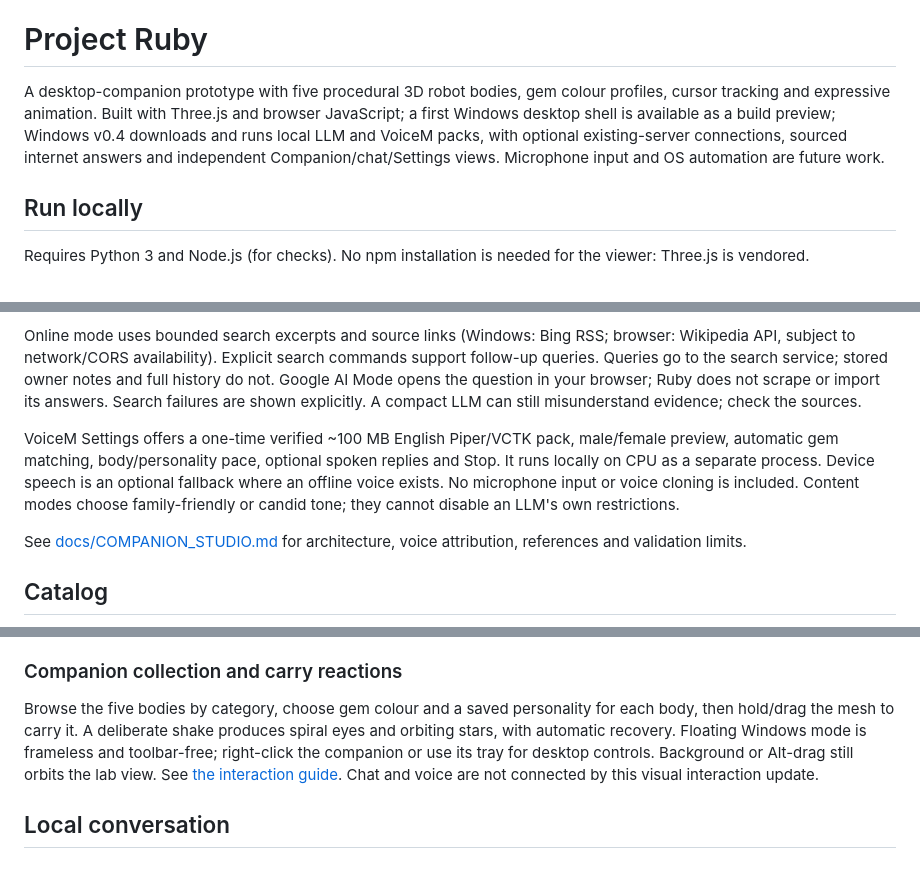
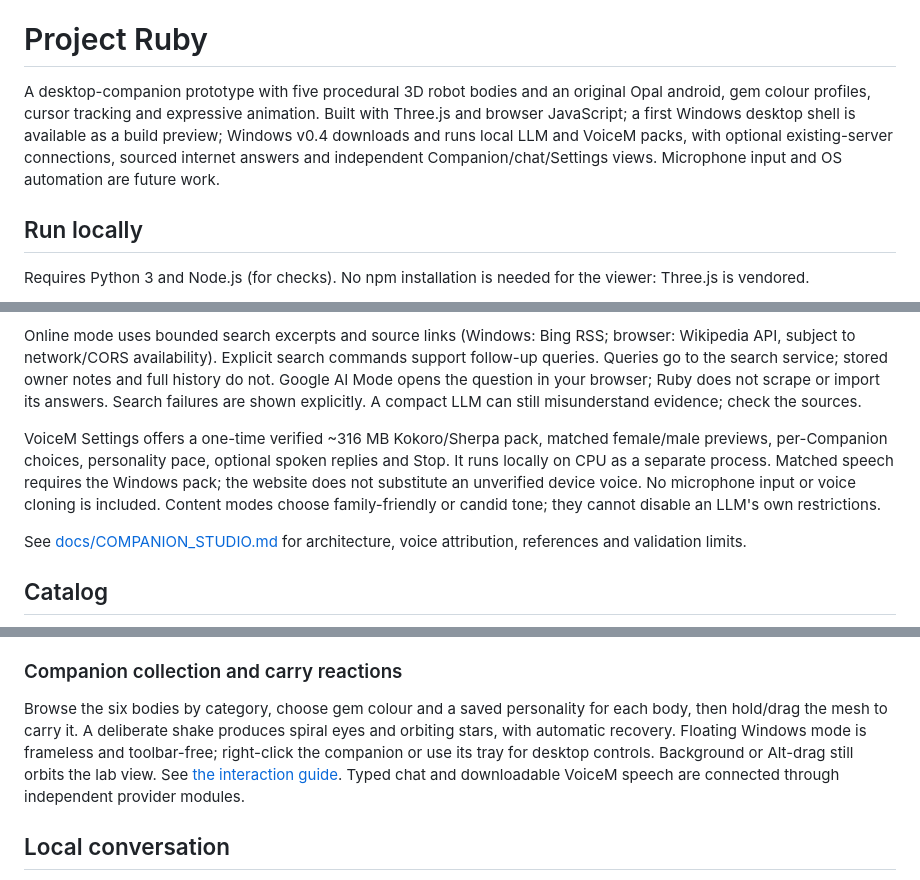
Before and after one commit to Rayeen13/project-ruby, a Markdown page: README.md, 3 parts joined by grey strips. Drawn GitHub-style.

Commit message:
docs: align setup and interaction guides with neural voice refresh

```diff
--- a/README.md
+++ b/README.md
@@ -14,7 +14,7 @@ Voice sources: [Kokoro publisher](https://huggingface.co/hexgrad/Kokoro-82M), [p
 
 # Project Ruby
 
-A desktop-companion prototype with five procedural 3D robot bodies, gem colour profiles, cursor tracking and expressive animation. Built with Three.js and browser JavaScript; a first Windows desktop shell is available as a build preview; Windows v0.4 downloads and runs local LLM and VoiceM packs, with optional existing-server connections, sourced internet answers and independent Companion/chat/Settings views. Microphone input and OS automation are future work.
+A desktop-companion prototype with five procedural 3D robot bodies and an original Opal android, gem colour profiles, cursor tracking and expressive animation. Built with Three.js and browser JavaScript; a first Windows desktop shell is available as a build preview; Windows v0.4 downloads and runs local LLM and VoiceM packs, with optional existing-server connections, sourced internet answers and independent Companion/chat/Settings views. Microphone input and OS automation are future work.
 
 ## Run locally
 
@@ -36,7 +36,7 @@ Ruby, Emme and Amy are female characters; Saph is male. Adult profiles have fict
 
 Online mode uses bounded search excerpts and source links (Windows: Bing RSS; browser: Wikipedia API, subject to network/CORS availability). Explicit search commands support follow-up queries. Queries go to the search service; stored owner notes and full history do not. Google AI Mode opens the question in your browser; Ruby does not scrape or import its answers. Search failures are shown explicitly. A compact LLM can still misunderstand evidence; check the sources.
 
-VoiceM Settings offers a one-time verified ~100 MB English Piper/VCTK pack, male/female preview, automatic gem matching, body/personality pace, optional spoken replies and Stop. It runs locally on CPU as a separate process. Device speech is an optional fallback where an offline voice exists. No microphone input or voice cloning is included. Content modes choose family-friendly or candid tone; they cannot disable an LLM's own restrictions.
+VoiceM Settings offers a one-time verified ~316 MB Kokoro/Sherpa pack, matched female/male previews, per-Companion choices, personality pace, optional spoken replies and Stop. It runs locally on CPU as a separate process. Matched speech requires the Windows pack; the website does not substitute an unverified device voice. No microphone input or voice cloning is included. Content modes choose family-friendly or candid tone; they cannot disable an LLM's own restrictions.
 
 See [docs/COMPANION_STUDIO.md](docs/COMPANION_STUDIO.md) for architecture, voice attribution, references and validation limits.
 
@@ -88,7 +88,7 @@ See [docs/OFFLINE_MODELS.md](docs/OFFLINE_MODELS.md) for the commercial-use weig
 
 ### Companion collection and carry reactions
 
-Browse the five bodies by category, choose gem colour and a saved personality for each body, then hold/drag the mesh to carry it. A deliberate shake produces spiral eyes and orbiting stars, with automatic recovery. Floating Windows mode is frameless and toolbar-free; right-click the companion or use its tray for desktop controls. Background or Alt-drag still orbits the lab view. See [the interaction guide](docs/COMPANION_INTERACTIONS.md). Chat and voice are not connected by this visual interaction update.
+Browse the six bodies by category, choose gem colour and a saved personality for each body, then hold/drag the mesh to carry it. A deliberate shake produces spiral eyes and orbiting stars, with automatic recovery. Floating Windows mode is frameless and toolbar-free; right-click the companion or use its tray for desktop controls. Background or Alt-drag still orbits the lab view. See [the interaction guide](docs/COMPANION_INTERACTIONS.md). Typed chat and downloadable VoiceM speech are connected through independent provider modules.
 
 ## Local conversation
 
```
Also changed, not shown: docs/COMPANION_INTERACTIONS.md (+8 -2 lines).
